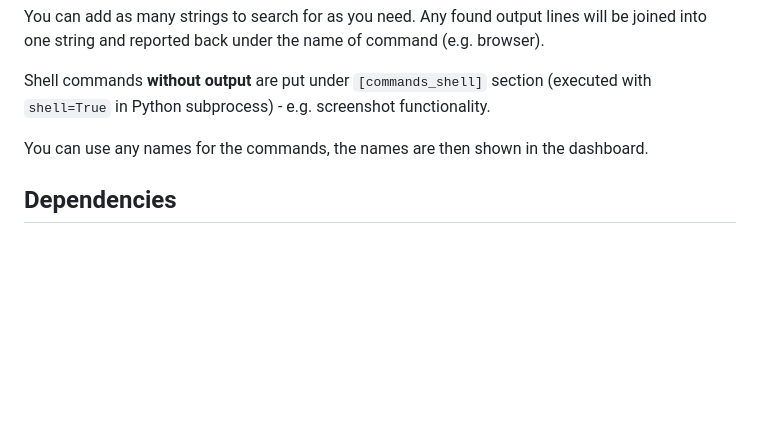
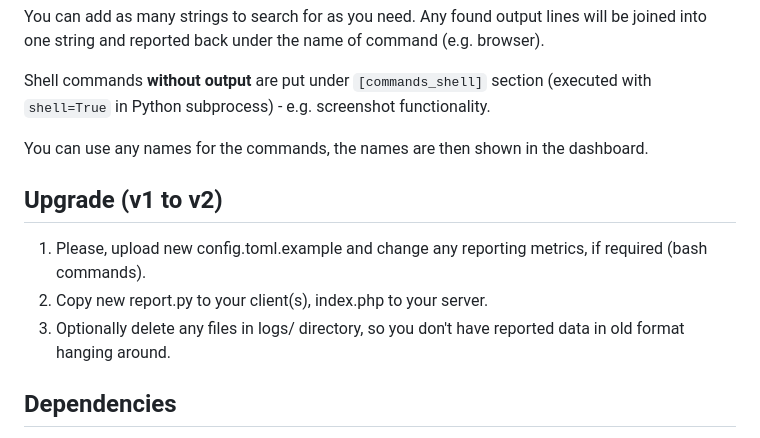
Before and after one commit to nekromoff/rpi-monitor-dashboard, a Markdown page: README.md, the part around the change. GitHub-like rendering; blank space fills up the shorter version.

Commit message:
⭐ please star this repo ⭐, upgrade info added v1 to v2

```diff
--- a/README.md
+++ b/README.md
@@ -64,6 +64,11 @@ Shell commands **without output** are put under `[commands_shell]` section (exec
 
 You can use any names for the commands, the names are then shown in the dashboard.
 
+## Upgrade (v1 to v2)
+1. Please, upload new config.toml.example and change any reporting metrics, if required (bash commands).
+2. Copy new report.py to your client(s), index.php to your server.
+3. Optionally delete any files in logs/ directory, so you don't have reported data in old format hanging around.
+
 ## Dependencies
 * Python v3
 * Python modules:
```
